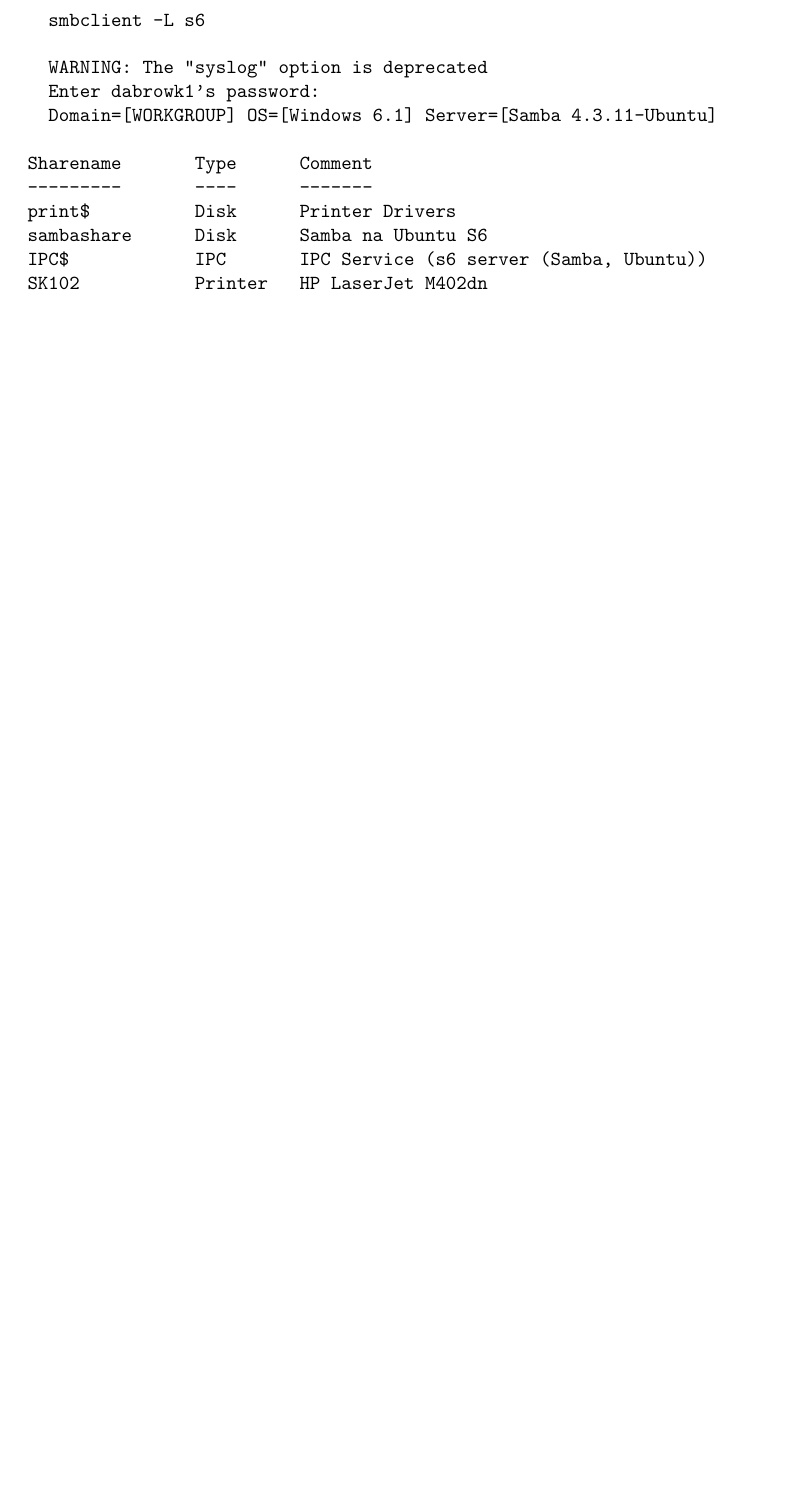
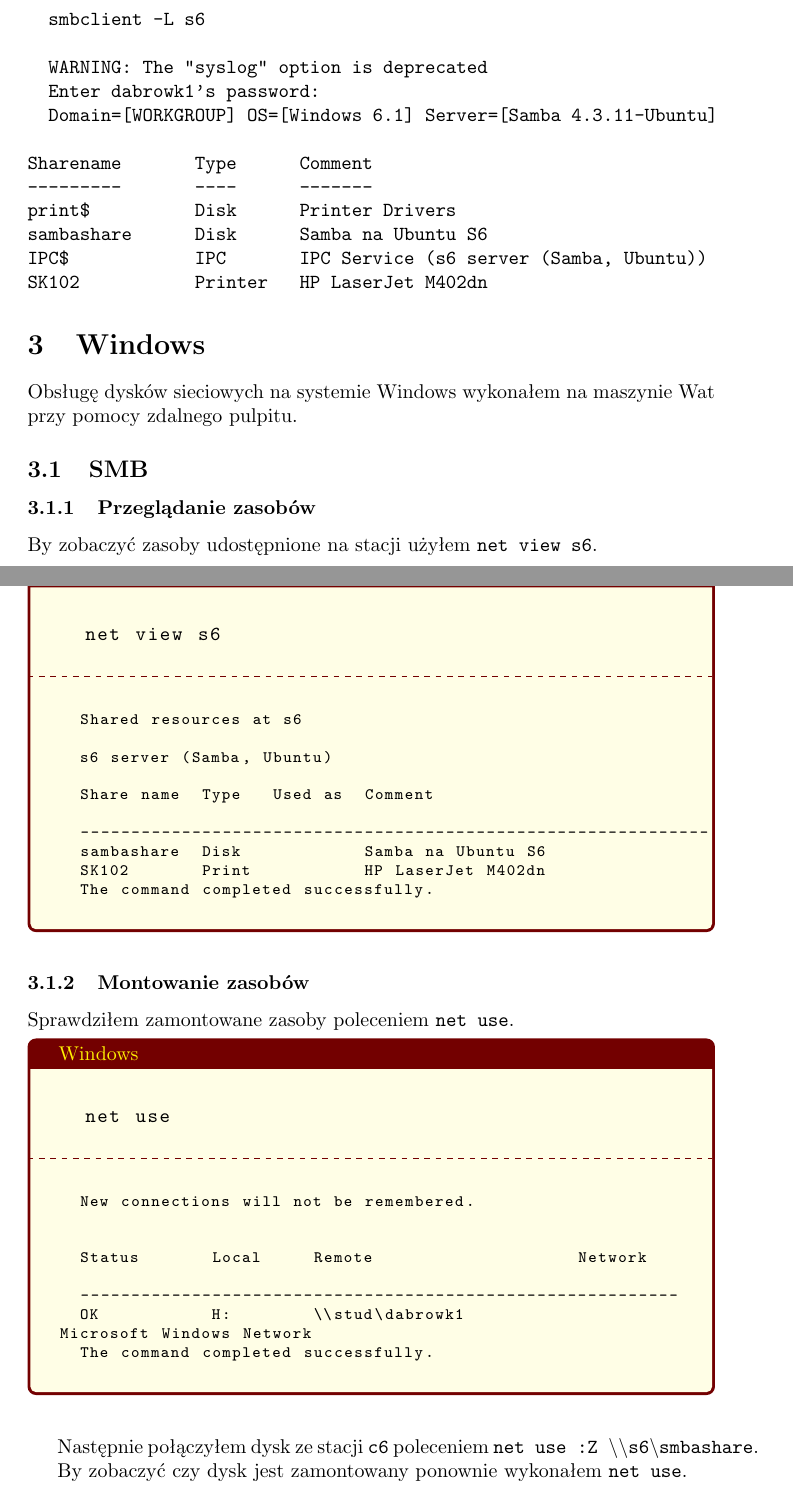
Before and after one commit to christopher-dabrowski/sieci-c5, a LaTeX document (c5.tex): part of page 2 of 5 before the commit and two parts of pages 3 and 4 of 10 after it, the two joined at a grey line, cut so that both start at the same text, the shorter picture padded with empty space. The pictures show the PDF file c5.pdf that the author committed with the source.

Commit message:
Zrobione na nowo do Ubuntu NFS

```diff
--- a/c5.tex
+++ b/c5.tex
@@ -96,3 +105,90 @@ By sprawdzić czy zasób jest udostępniany uruchomiłem \texttt{smbclient -L s6
 	IPC$            IPC       IPC Service (s6 server (Samba, Ubuntu))
 	SK102           Printer   HP LaserJet M402dn
 \end{verbatim}
+
+\section{Windows}
+Obsługę dysków sieciowych na systemie Windows wykonałem na maszynie Wat przy pomocy zdalnego pulpitu.
+
+\subsection{SMB}
+
+\subsubsection{Przeglądanie zasobów}
+By zobaczyć zasoby udostępnione na stacji użyłem \texttt{net view s6}.
+
+\begin{tcolorbox}[colback=yellow!10!white,colframe=red!45!black,coltitle=yellow!100!black, title=Windows]
+  \begin{lstlisting}
+  net view s6
+  \end{lstlisting}
+  \tcblower
+  \footnotesize
+  \begin{lstlisting}
+  Shared resources at s6
+
+  s6 server (Samba, Ubuntu)
+
+  Share name  Type   Used as  Comment
+
+  --------------------------------------------------------------
+  sambashare  Disk            Samba na Ubuntu S6
+  SK102       Print           HP LaserJet M402dn
+  The command completed successfully.
+  \end{lstlisting}
+\end{tcolorbox}
+\normalsize
+
+\subsubsection{Montowanie zasobów}
+Sprawdziłem zamontowane zasoby poleceniem \texttt{net use}.
+
+\begin{tcolorbox}[colback=yellow!10!white,colframe=red!45!black,coltitle=yellow!100!black, title=Windows]
+  \begin{lstlisting}
+  net use
+  \end{lstlisting}
+  \tcblower
+  \footnotesize
+  \begin{lstlisting}
+  New connections will not be remembered.
+
+
+  Status       Local     Remote                    Network
+
+  -----------------------------------------------------------
+  OK           H:        \\stud\dabrowk1           Microsoft Windows Network
+  The command completed successfully.
+  \end{lstlisting}
+\end{tcolorbox}
+\normalsize
+\vspace{5mm}
+
+Następnie połączyłem dysk ze stacji \texttt{c6} poleceniem \texttt{net use :Z \textbackslash{}\textbackslash{}s6\textbackslash{}smbashare}.
+
+By zobaczyć czy dysk jest zamontowany ponownie wykonałem \texttt{net use}.
+\begin{tcolorbox}[colback=yellow!10!white,colframe=red!45!black,coltitle=yellow!100!black, title=Windows]
+  \begin{lstlisting}
+  net use
+  \end{lstlisting}
+  \tcblower
+  \footnotesize
+  \begin{lstlisting}
+    New connections will not be remembered.
+
+
+    Status       Local     Remote                    Network
+
+    -----------------------------------------------------------
+    OK           H:        \\stud\dabrowk1           Microsoft Windows Network
+    OK           Z:        \\s6\sambashare           Microsoft Windows Network
+    The command completed successfully.
+  \end{lstlisting}
+\end{tcolorbox}
+\normalsize
+\vspace{5mm}
+
+By domontować dysk po zakończonej pracy wpisałem \texttt{net use Z: /delete}.
+
+\subsection{NFS}
+
+\subsubsection{Przeglądanie zasobów}
+By zobaczyć zasoby nfs serwara volt uruchomiłem \texttt{showmount -e volt}.
+\begin{tcolorbox}[colback=yellow!10!white,colframe=red!45!black,coltitle=yellow!100!black, title=Windows]
+  \begin{lstlisting}
+  showmount -e volt
+  \end{lstlisting}
@@ -98,0 +213,9 @@ By sprawdzić czy zasób jest udostępniany uruchomiłem \texttt{smbclient -L s6
+  \footnotesize
+  \begin{lstlisting}
+  I: is now successfully connected to \\volt\
+
+  The command completed successfully.
+  \end{lstlisting}
+\end{tcolorbox}
+\normalsize
+\vspace{5mm}
@@ -98,0 +244,19 @@ By sprawdzić czy zasób jest udostępniany uruchomiłem \texttt{smbclient -L s6
+\subsection{SMB}
+
+\subsubsection{Przeglądanie zasobów}
+W celu zobaczenia zasobów na stacji uruchomiłem \texttt{smbclient -L s6}
+\begin{tcolorbox}[colback=yellow!10!white,colframe=red!45!black,coltitle=yellow!100!black, title=Ubuntu]
+  \begin{lstlisting}
+    smbclient -L s6
+  \end{lstlisting}
+  \tcblower
+  \footnotesize
+  \begin{lstlisting}
+    Sharename       Type      Comment
+    ---------       ----      -------
+    print$          Disk      Printer Drivers
+    sambashare      Disk      Samba na Ubuntu S6
+    SK102           Printer   HP LaserJet M402dn
+  \end{lstlisting}
+\end{tcolorbox}
+\normalsize
```
Also changed, not shown: c5.pdf, c5.tex (80 more changed lines).
